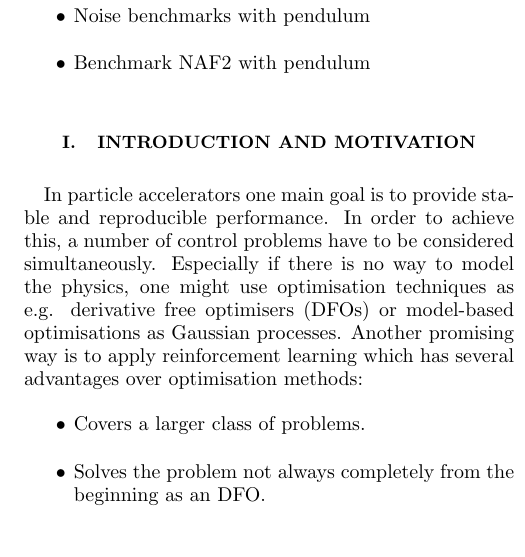
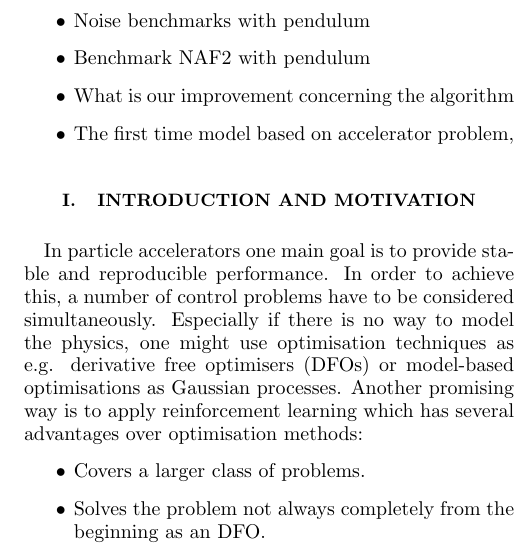
Before and after one commit to MathPhysSim/FERMI_RL_Paper, a LaTeX paper (main.tex): part of one column of page 1 of 6, cut so that both start at the same text. Compiled offline with pdfLaTeX.

Commit message:
txs auto checkin

```diff
--- a/main.tex
+++ b/main.tex
@@ -144,7 +144,8 @@ In this paper we discuss a model based reinforcement learning approach in compar
 \begin{itemize}
 	\item Noise benchmarks with pendulum
 	\item Benchmark NAF2 with pendulum
-
+	\item What is our improvement concerning the algorithm
+	\item The first time model based on accelerator problem,
 \end{itemize}
 %\tableofcontents
 \section{Introduction and Motivation}
```
